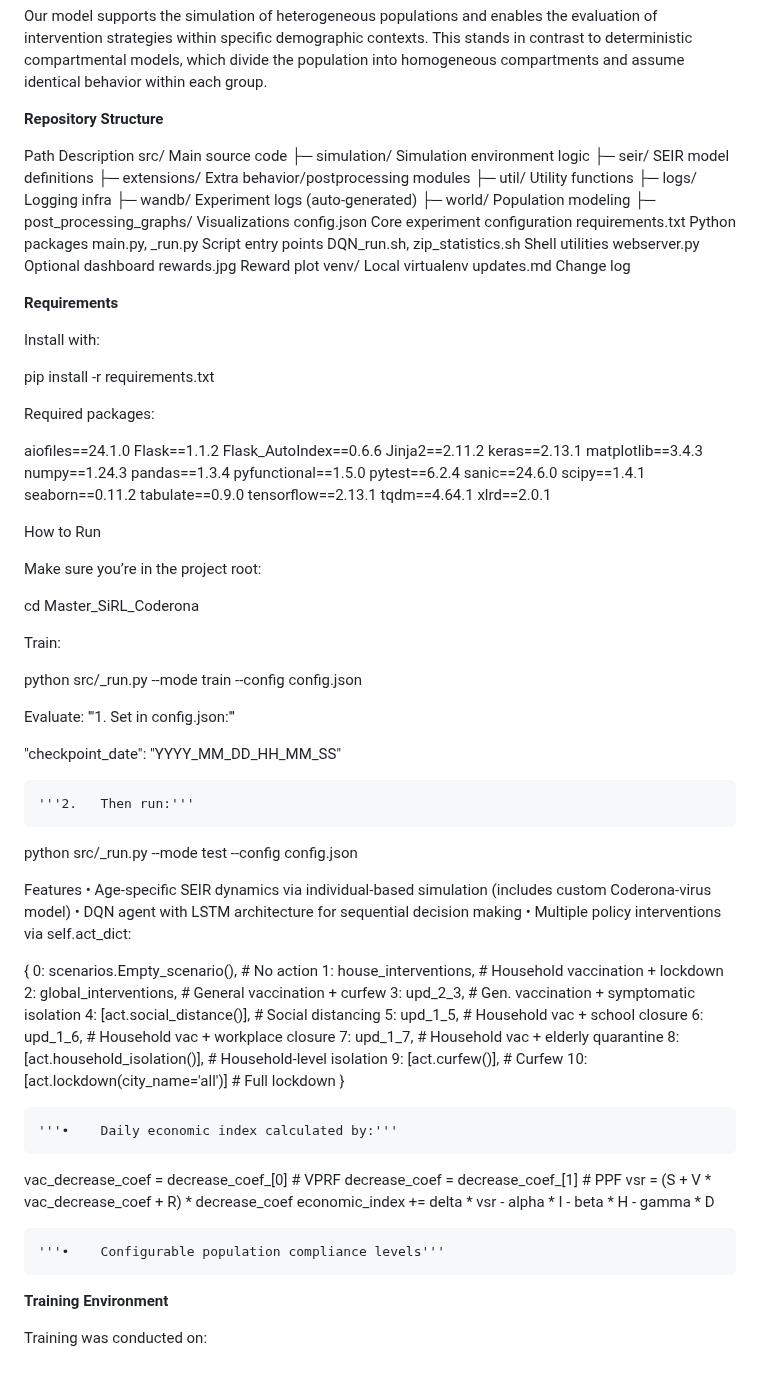
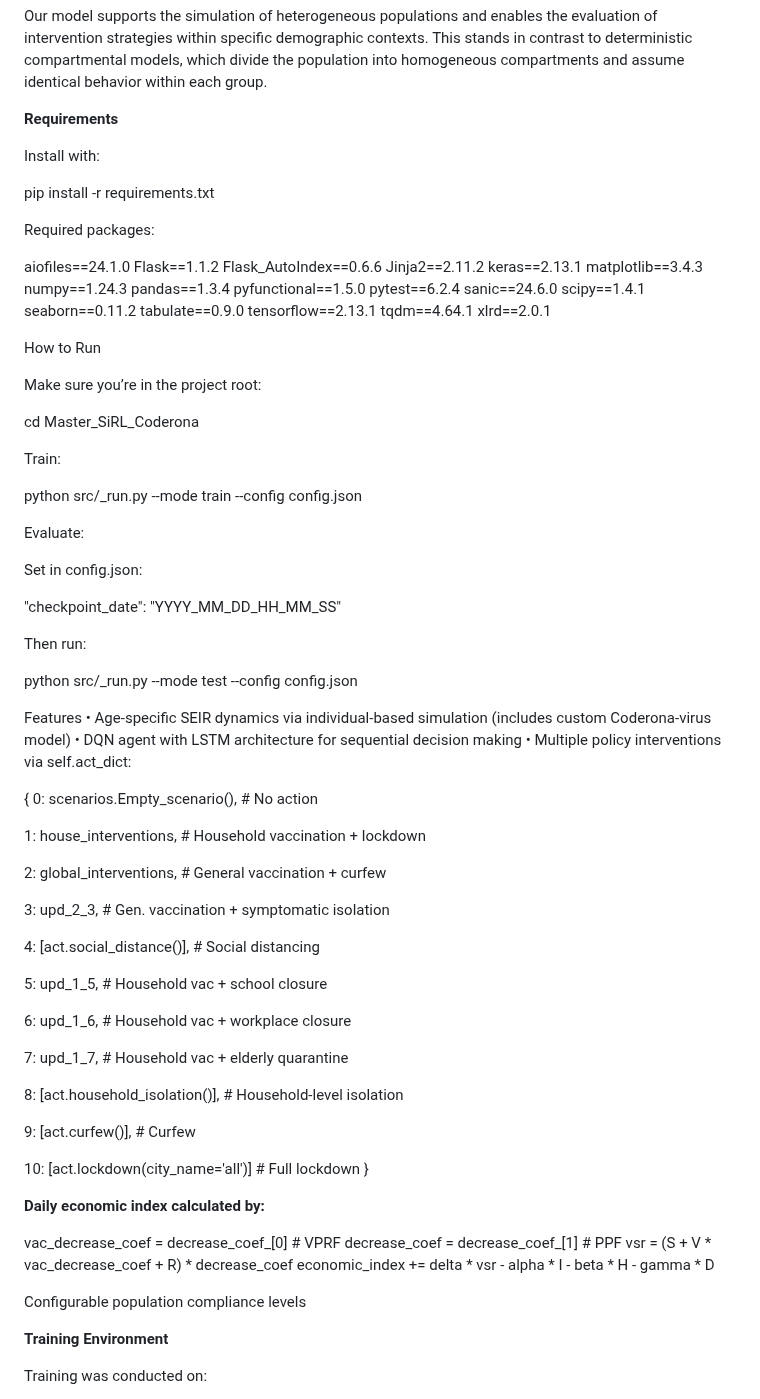
Before and after one commit to yossi122/Master_SiRL_Coderona, a Markdown page: README.md, the part around the change. Rendered like a GitHub page; blank space fills up the shorter version.

```diff
--- a/README.md
+++ b/README.md
@@ -14,27 +14,6 @@ Holon, where approximately a quarter of the population is under 18 and the avera
 Bene Beraq, a younger and denser city, where nearly half the population is under 18 and the average household size is 4.5.
 
 Our model supports the simulation of heterogeneous populations and enables the evaluation of intervention strategies within specific demographic contexts. This stands in contrast to deterministic compartmental models, which divide the population into homogeneous compartments and assume identical behavior within each group.
-
-**Repository Structure**
-
-Path	Description
-src/	Main source code
-├─ simulation/	Simulation environment logic
-├─ seir/	SEIR model definitions
-├─ extensions/	Extra behavior/postprocessing modules
-├─ util/	Utility functions
-├─ logs/	Logging infra
-├─ wandb/	Experiment logs (auto-generated)
-├─ world/	Population modeling
-├─ post_processing_graphs/	Visualizations
-config.json	Core experiment configuration
-requirements.txt	Python packages
-main.py, _run.py	Script entry points
-DQN_run.sh, zip_statistics.sh	Shell utilities
-webserver.py	Optional dashboard
-rewards.jpg	Reward plot
-venv/	Local virtualenv
-updates.md	Change log
 
 **Requirements**
 
@@ -62,8 +41,6 @@ tensorflow==2.13.1
 tqdm==4.64.1
 xlrd==2.0.1
 
-
-
 How to Run
 
 Make sure you’re in the project root:
@@ -75,11 +52,12 @@ Train:
 python src/_run.py --mode train --config config.json
 
 Evaluate:
-	'''1.	Set in config.json:'''
+
+Set in config.json:
 
 "checkpoint_date": "YYYY_MM_DD_HH_MM_SS"
 
-	'''2.	Then run:'''
+Then run:
 
 python src/_run.py --mode test --config config.json
 
@@ -92,26 +70,36 @@ Features
 
 {
   0: scenarios.Empty_scenario(),          # No action
+
   1: house_interventions,                 # Household vaccination + lockdown
+
   2: global_interventions,                # General vaccination + curfew
+
   3: upd_2_3,                             # Gen. vaccination + symptomatic isolation
+
   4: [act.social_distance()],            # Social distancing
+
   5: upd_1_5,                             # Household vac + school closure
+
   6: upd_1_6,                             # Household vac + workplace closure
+
   7: upd_1_7,                             # Household vac + elderly quarantine
+
   8: [act.household_isolation()],        # Household-level isolation
+
   9: [act.curfew()],                      # Curfew
+
   10: [act.lockdown(city_name='all')]    # Full lockdown
 }
 
-	'''•	Daily economic index calculated by:'''
+**Daily economic index calculated by:**
 
 vac_decrease_coef = decrease_coef_[0]  # VPRF
 decrease_coef = decrease_coef_[1]      # PPF
 vsr = (S + V * vac_decrease_coef + R) * decrease_coef
 economic_index += delta * vsr - alpha * I - beta * H - gamma * D
 
-	'''•	Configurable population compliance levels'''
+Configurable population compliance levels
 
 
 
```
